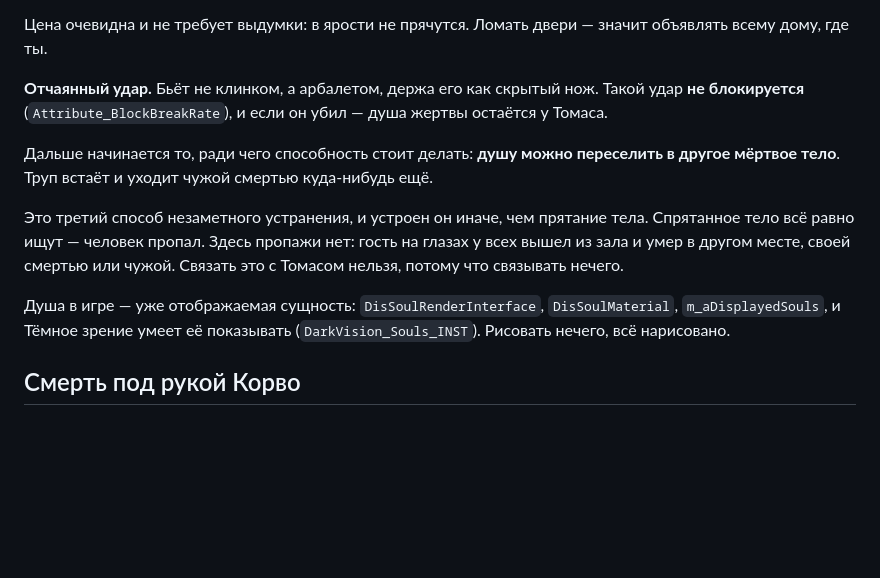
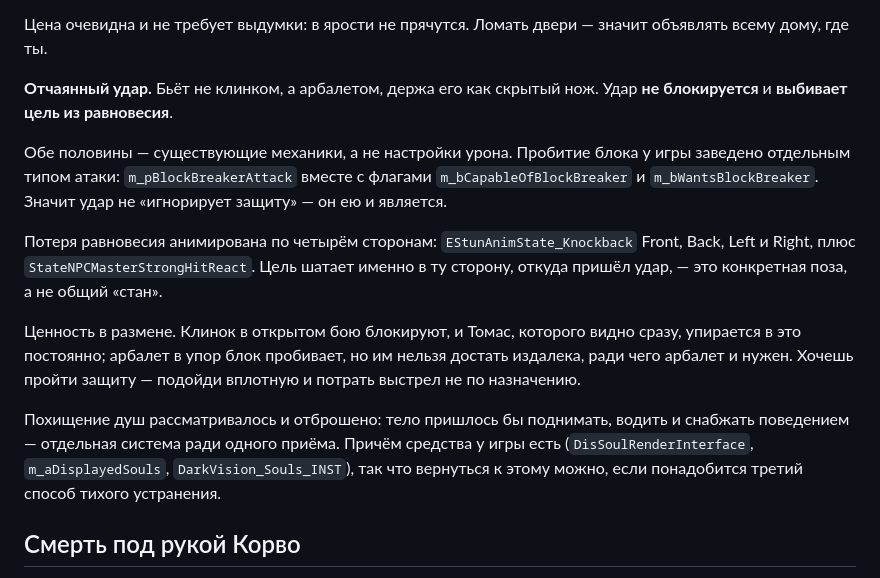
Before and after one commit to mironbagimov-source/Wolf, a Markdown page: DishonoredMod/docs/MODE-ROLEPLAY.md, the part around the change. Rendered like a GitHub page; blank space fills up the shorter version.

Commit message:
Simplify the desperate strike to unblockable plus off-balance
Stealing souls needed a corpse raised, walked and given behaviour — a
whole system for one move. Both halves of the simpler version already
exist as mechanics rather than damage numbers: the game keeps a distinct
block-breaking attack (m_pBlockBreakerAttack, m_bCapableOfBlockBreaker)
and animates knockback in four directions, so the target reels away from
where the blow came from.

The trade is what makes it worth having. Thomas is seen on sight and so
meets guards blocking constantly; the crossbow beats a block but only in
close, spending a shot on the one thing a crossbow exists to avoid.

The soul machinery is noted rather than deleted, since the engine
renders souls already and a third kind of quiet kill may be wanted
later.

Co-Authored-By: Claude Opus 5 <noreply@anthropic.com>
Claude-Session: https://claude.ai/code/session_015ucuH4UGEc4WZ7ypayzxR1

```diff
--- a/DishonoredMod/docs/MODE-ROLEPLAY.md
+++ b/DishonoredMod/docs/MODE-ROLEPLAY.md
@@ -135,21 +135,28 @@
 значит объявлять всему дому, где ты.
 
 **Отчаянный удар.** Бьёт не клинком, а арбалетом, держа его как скрытый нож.
-Такой удар **не блокируется** (`Attribute_BlockBreakRate`), и если он убил —
-душа жертвы остаётся у Томаса.
+Удар **не блокируется** и **выбивает цель из равновесия**.
 
-Дальше начинается то, ради чего способность стоит делать: **душу можно
-переселить в другое мёртвое тело**. Труп встаёт и уходит чужой смертью
-куда-нибудь ещё.
+Обе половины — существующие механики, а не настройки урона. Пробитие блока у
+игры заведено отдельным типом атаки: `m_pBlockBreakerAttack` вместе с флагами
+`m_bCapableOfBlockBreaker` и `m_bWantsBlockBreaker`. Значит удар не «игнорирует
+защиту» — он ею и является.
 
-Это третий способ незаметного устранения, и устроен он иначе, чем прятание
-тела. Спрятанное тело всё равно ищут — человек пропал. Здесь пропажи нет:
-гость на глазах у всех вышел из зала и умер в другом месте, своей смертью или
-чужой. Связать это с Томасом нельзя, потому что связывать нечего.
+Потеря равновесия анимирована по четырём сторонам: `EStunAnimState_Knockback`
+Front, Back, Left и Right, плюс `StateNPCMasterStrongHitReact`. Цель шатает
+именно в ту сторону, откуда пришёл удар, — это конкретная поза, а не общий
+«стан».
 
-Душа в игре — уже отображаемая сущность: `DisSoulRenderInterface`,
-`DisSoulMaterial`, `m_aDisplayedSouls`, и Тёмное зрение умеет её показывать
-(`DarkVision_Souls_INST`). Рисовать нечего, всё нарисовано.
+Ценность в размене. Клинок в открытом бою блокируют, и Томас, которого видно
+сразу, упирается в это постоянно; арбалет в упор блок пробивает, но им нельзя
+достать издалека, ради чего арбалет и нужен. Хочешь пройти защиту — подойди
+вплотную и потрать выстрел не по назначению.
+
+Похищение душ рассматривалось и отброшено: тело пришлось бы поднимать, водить
+и снабжать поведением — отдельная система ради одного приёма. Причём средства у
+игры есть (`DisSoulRenderInterface`, `m_aDisplayedSouls`, `DarkVision_Souls_INST`),
+так что вернуться к этому можно, если понадобится третий способ тихого
+устранения.
 
 ## Смерть под рукой Корво
 
```
